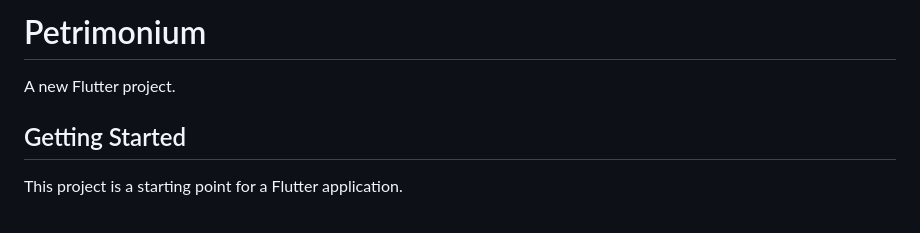
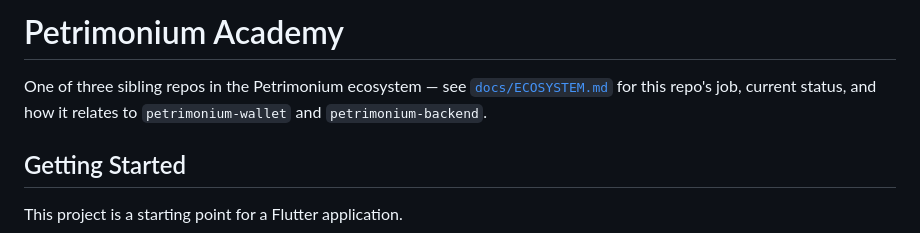
Before and after one commit to AfonsoFernando051/Petrimonium-Academy, a Markdown page: README.md, the part around the change. Rendered like a GitHub page.

Commit message:
feat: Update README and add Ecosystem documentation for Petrimonium Academy

```diff
--- a/README.md
+++ b/README.md
@@ -1,6 +1,8 @@
-# Petrimonium
+# Petrimonium Academy
 
-A new Flutter project.
+One of three sibling repos in the Petrimonium ecosystem — see
+[`docs/ECOSYSTEM.md`](docs/ECOSYSTEM.md) for this repo's job, current status,
+and how it relates to `petrimonium-wallet` and `petrimonium-backend`.
 
 ## Getting Started
 
```
Also changed, not shown: docs/ECOSYSTEM.md (added, +71 -0 lines).
